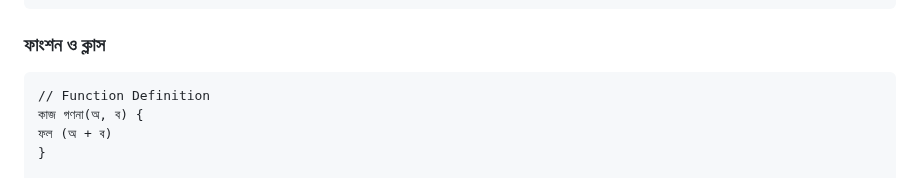
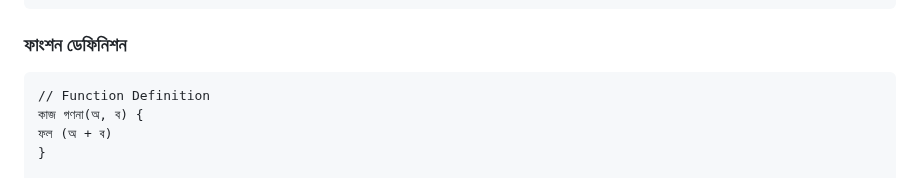
Before and after one commit to anisurrahmanlikhon/Bangla-Programming, a Markdown page: README.md, the part around the change. Drawn GitHub-style.

````diff
--- a/README.md
+++ b/README.md
@@ -59,7 +59,7 @@
 লিখি ("ছাত্রের সিজিপিএ: " + ছাত্র.সিজিপিএ)
 লিখি ("ছাত্রের বিশ্ববিদ্যালয়: " + ছাত্র.বিশ্ববিদ্যালয়)
 ```
-### ফাংশন ও ক্লাস
+### ফাংশন ডেফিনিশন
 ```Python
 // Function Definition
 কাজ গণনা(অ, ব) {
````
